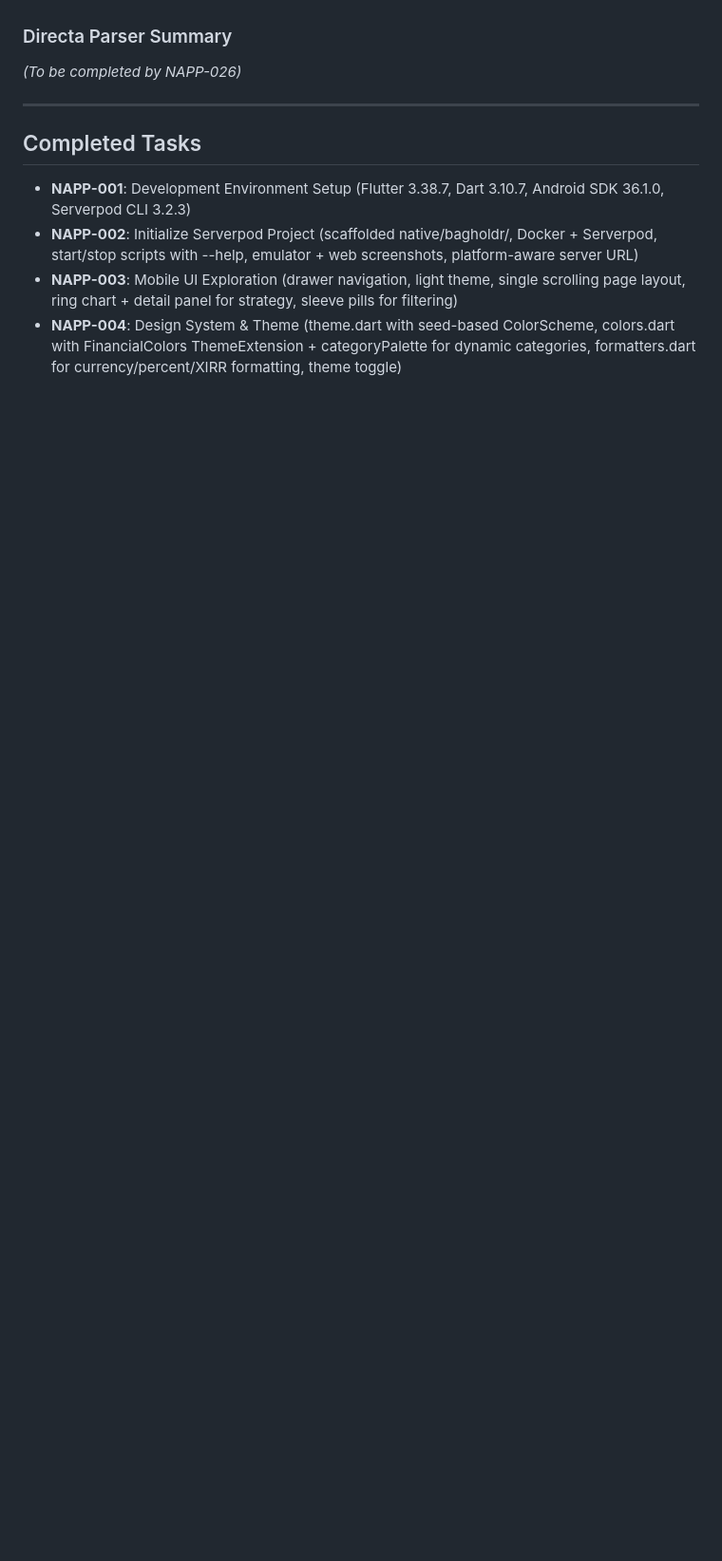
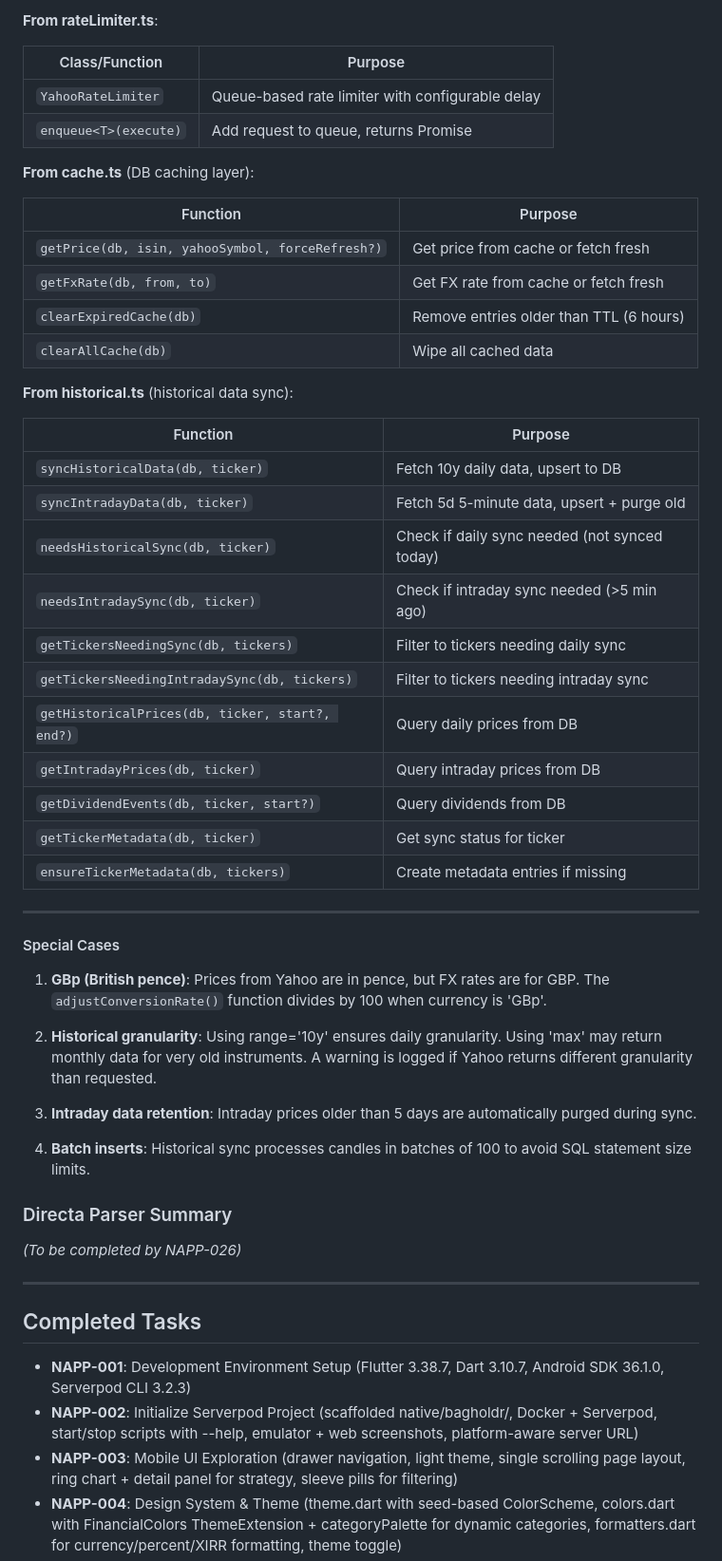
Before and after one commit to lazno/bagholdr, a Markdown page: specs/native-app-plan.md, the part around one of its changes. Shown at 95% size. Rendered like a GitHub page; blank space fills up the shorter version.

```diff
--- a/specs/native-app-plan.md
+++ b/specs/native-app-plan.md
@@ -2312,3 +2375,46 @@ _(To be completed by NAPP-023)_
+**From rateLimiter.ts**:
+
+| Class/Function | Purpose |
+|----------------|---------|
+| `YahooRateLimiter` | Queue-based rate limiter with configurable delay |
+| `enqueue<T>(execute)` | Add request to queue, returns Promise<T> |
+
+**From cache.ts** (DB caching layer):
+
+| Function | Purpose |
+|----------|---------|
+| `getPrice(db, isin, yahooSymbol, forceRefresh?)` | Get price from cache or fetch fresh |
+| `getFxRate(db, from, to)` | Get FX rate from cache or fetch fresh |
+| `clearExpiredCache(db)` | Remove entries older than TTL (6 hours) |
+| `clearAllCache(db)` | Wipe all cached data |
+
+**From historical.ts** (historical data sync):
+
+| Function | Purpose |
+|----------|---------|
+| `syncHistoricalData(db, ticker)` | Fetch 10y daily data, upsert to DB |
+| `syncIntradayData(db, ticker)` | Fetch 5d 5-minute data, upsert + purge old |
+| `needsHistoricalSync(db, ticker)` | Check if daily sync needed (not synced today) |
+| `needsIntradaySync(db, ticker)` | Check if intraday sync needed (>5 min ago) |
+| `getTickersNeedingSync(db, tickers)` | Filter to tickers needing daily sync |
+| `getTickersNeedingIntradaySync(db, tickers)` | Filter to tickers needing intraday sync |
+| `getHistoricalPrices(db, ticker, start?, end?)` | Query daily prices from DB |
+| `getIntradayPrices(db, ticker)` | Query intraday prices from DB |
+| `getDividendEvents(db, ticker, start?)` | Query dividends from DB |
+| `getTickerMetadata(db, ticker)` | Get sync status for ticker |
+| `ensureTickerMetadata(db, tickers)` | Create metadata entries if missing |
+
+---
+
+#### Special Cases
+
+1. **GBp (British pence)**: Prices from Yahoo are in pence, but FX rates are for GBP. The `adjustConversionRate()` function divides by 100 when currency is 'GBp'.
+
+2. **Historical granularity**: Using range='10y' ensures daily granularity. Using 'max' may return monthly data for very old instruments. A warning is logged if Yahoo returns different granularity than requested.
+
+3. **Intraday data retention**: Intraday prices older than 5 days are automatically purged during sync.
+
+4. **Batch inserts**: Historical sync processes candles in batches of 100 to avoid SQL statement size limits.
 
 ### Directa Parser Summary
 
```
Also changed, not shown: other parts of specs/native-app-plan.md (+86 -21 lines).
